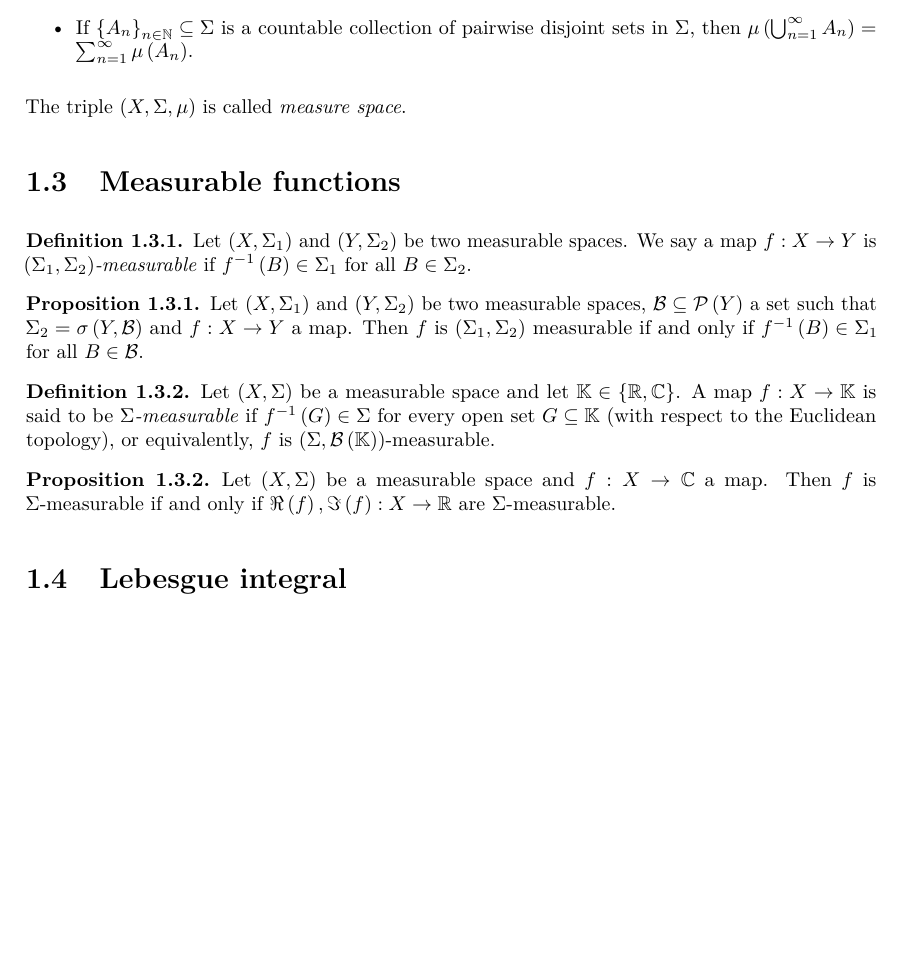
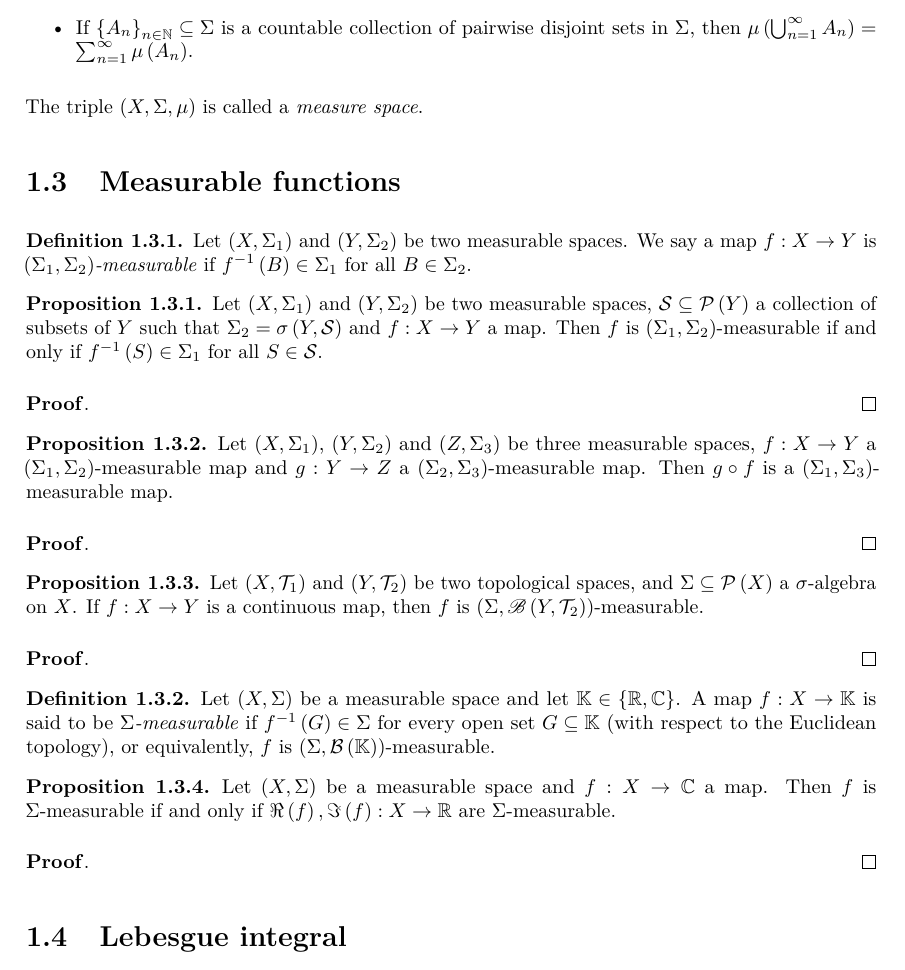
Before and after one commit to raufilvildev/matematicas, a LaTeX book (main.tex, which reads Measure Theory/Introduction to Measure Theory/introduction_to_measure_theory.tex): part of page 5 of 5, cut so that both start at the same text, the shorter picture padded with empty space. Compiled offline with pdfLaTeX.

Commit message:
Fix sections of measurable spaces and measure spaces.

```diff
--- a/Measure Theory/Introduction to Measure Theory/introduction_to_measure_theory.tex
+++ b/Measure Theory/Introduction to Measure Theory/introduction_to_measure_theory.tex
@@ -110,7 +110,7 @@
     \item If $\set{A_n}_{n\in\mathbb{N}}\subseteq\Sigma$ is a countable collection of pairwise disjoint sets in $\Sigma$, then $\mu\pr{\bigcup_{n=1}^{\infty}{A_n}}=\sum_{n=1}^{\infty}{\mu\pr{A_n}}$.
   \end{itemize}
 
-  The triple $\pr{X,\Sigma,\mu}$ is called \emph{measure space}.
+  The triple $\pr{X,\Sigma,\mu}$ is called a \emph{measure space}.
 \end{definition}
 
 \section{Measurable functions}
@@ -120,7 +120,24 @@
 \end{definition}
 
 \begin{proposition}
-  \rm Let $\pr{X,\Sigma_1}$ and $\pr{Y,\Sigma_2}$ be two measurable spaces, $\mathcal{B}\subseteq\mathcal{P}\pr{Y}$ a set such that $\Sigma_2=\sigma\pr{Y,\mathcal{B}}$ and $f:X\rightarrow Y$ a map. Then $f$ is $\pr{\Sigma_1,\Sigma_2}$ measurable if and only if $f^{-1}\pr{B}\in\Sigma_1$ for all $B\in\mathcal{B}$.
+  \rm Let $\pr{X,\Sigma_1}$ and $\pr{Y,\Sigma_2}$ be two measurable spaces, $\mathcal{S}\subseteq\mathcal{P}\pr{Y}$ a collection of subsets of $Y$ such that $\Sigma_2=\sigma\pr{Y,\mathcal{S}}$ and $f:X\rightarrow Y$ a map. Then $f$ is $\pr{\Sigma_1,\Sigma_2}$-measurable if and only if $f^{-1}\pr{S}\in\Sigma_1$ for all $S\in\mathcal{S}$.
+  \begin{proof}[\rm\textbf{Proof}]
+
+  \end{proof}
+\end{proposition}
+
+\begin{proposition}
+  \rm Let $\pr{X,\Sigma_1}$, $\pr{Y,\Sigma_2}$ and $\pr{Z,\Sigma_3}$ be three measurable spaces,  $f:X\rightarrow Y$ a $\pr{\Sigma_1,\Sigma_2}$-measurable map and $g:Y\rightarrow Z$ a $\pr{\Sigma_2,\Sigma_3}$-measurable map. Then $g\circ f$ is a $\pr{\Sigma_1,\Sigma_3}$-measurable map.
+  \begin{proof}[\rm\textbf{Proof}]
+
+  \end{proof}
+\end{proposition}
+
+\begin{proposition}
+  \rm Let $\pr{X,\mathcal{T}_1}$ and $\pr{Y,\mathcal{T}_2}$ be two topological spaces, and $\Sigma\subseteq\mathcal{P}\pr{X}$ a $\sigma$-algebra on $X$. If $f:X\rightarrow Y$ is a continuous map, then $f$ is $\pr{\Sigma,\mathscr{B}\pr{Y,\mathcal{T}_2}}$-measurable.
+  \begin{proof}[\rm\textbf{Proof}]
+
+  \end{proof}
 \end{proposition}
 
 \begin{definition}
@@ -129,6 +146,9 @@
 
 \begin{proposition}
   Let $\pr{X,\Sigma}$ be a measurable space and $f:X\rightarrow\mathbb{C}$ a map. Then $f$ is $\Sigma$-measurable if and only if $\Re\pr{f},\Im\pr{f}:X\rightarrow\mathbb{R}$ are $\Sigma$-measurable.
+  \begin{proof}[\rm\textbf{Proof}]
+
+  \end{proof}
 \end{proposition}
 
 \section{Lebesgue integral}
```
